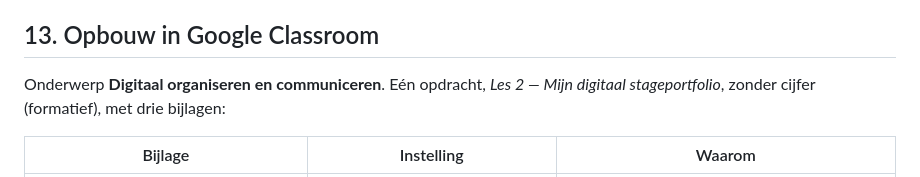
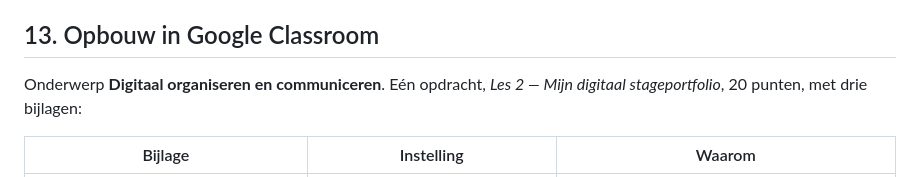
Before and after one commit to jonasdaltongent/Stageportfolio-Speelboom, a Markdown page: lesvoorbereiding.md, the part around the change. Rendered like a GitHub page.

```diff
--- a/lesvoorbereiding.md
+++ b/lesvoorbereiding.md
@@ -161,7 +161,7 @@ bord. Het staat bewust **niet** op de lespagina: die staat openbaar op GitHub Pa
 ## 13. Opbouw in Google Classroom
 
 Onderwerp **Digitaal organiseren en communiceren**. Eén opdracht, *Les 2 — Mijn digitaal
-stageportfolio*, zonder cijfer (formatief), met drie bijlagen:
+stageportfolio*, 20 punten, met drie bijlagen:
 
 | Bijlage | Instelling | Waarom |
 |---|---|---|
```
Also changed, not shown: README.md (+1 -1 lines).
